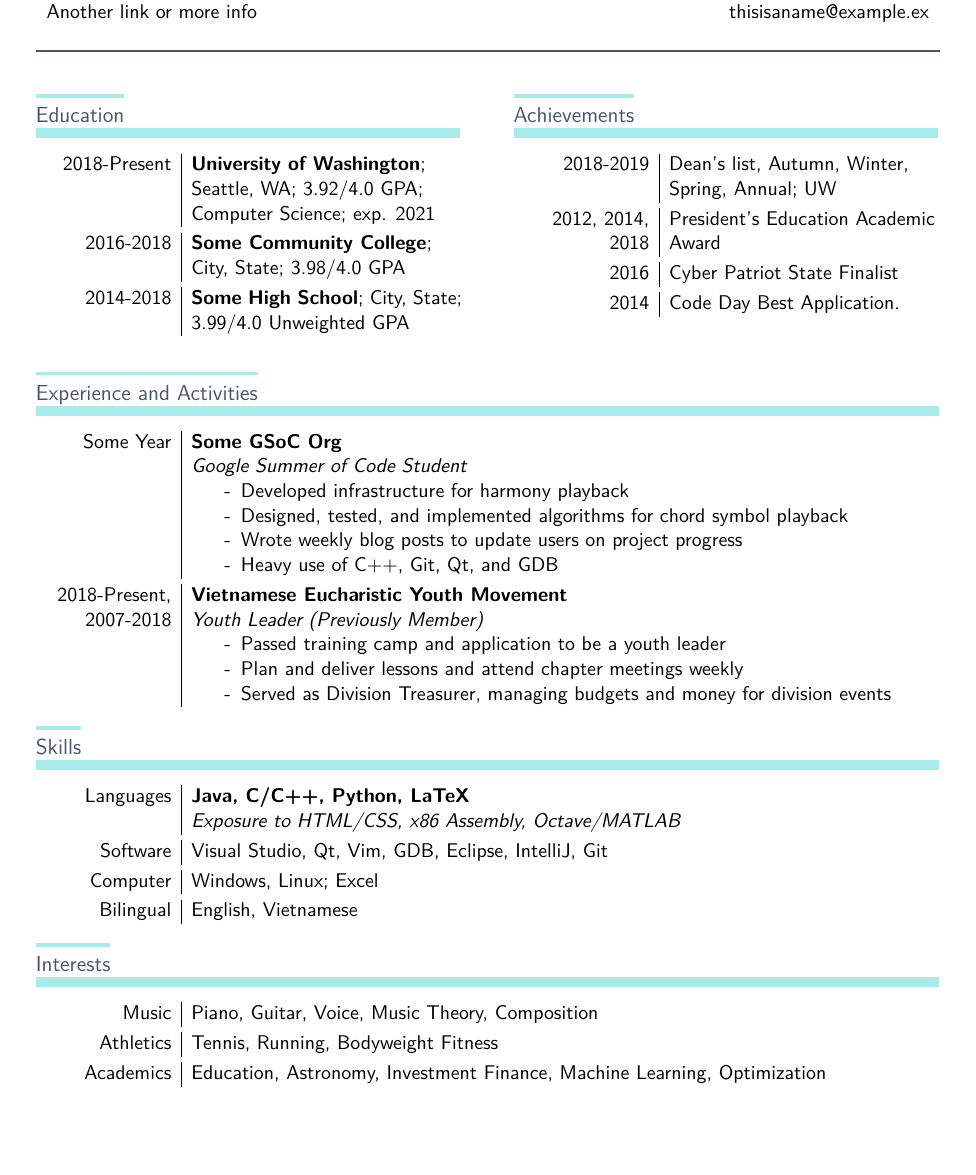
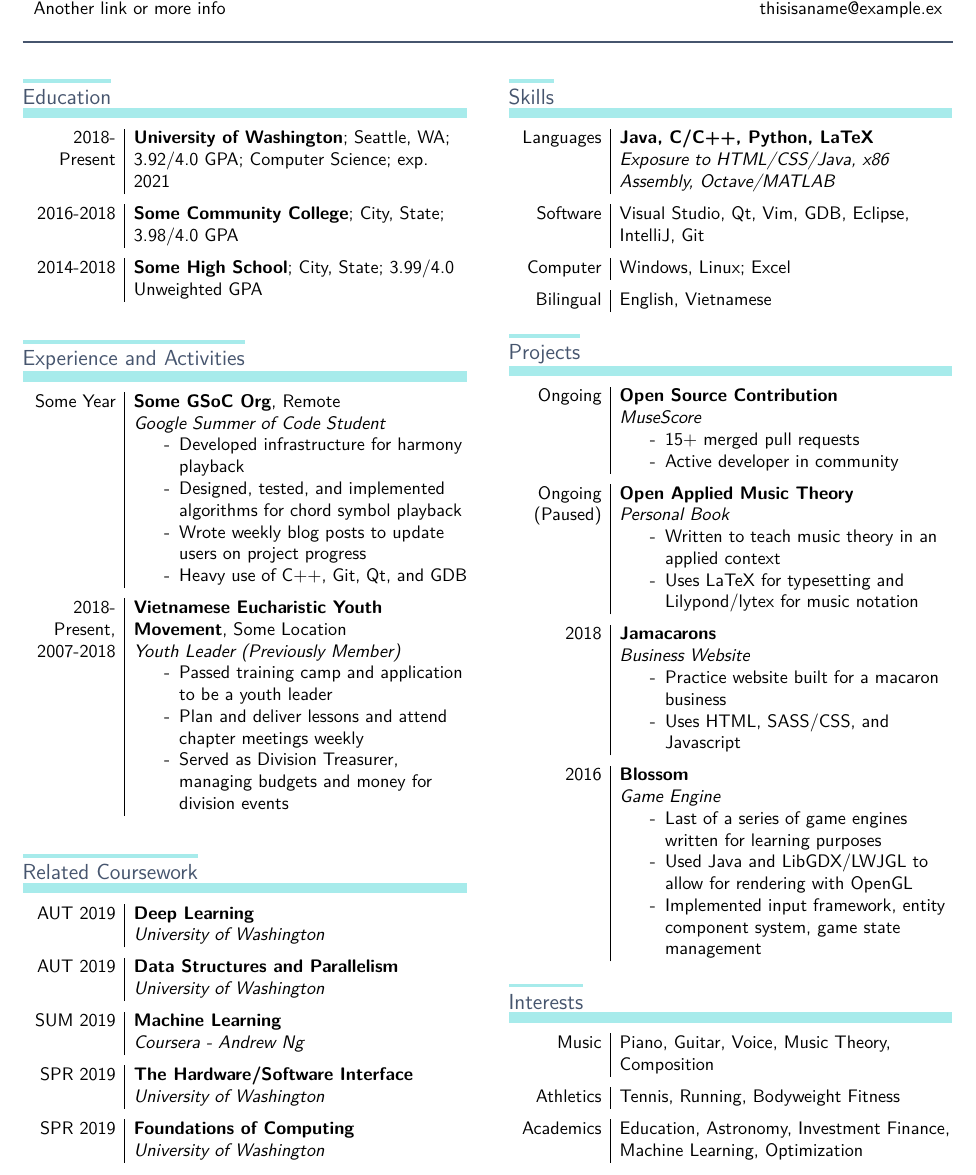
Before and after one commit to peterhieuvu/resume, a LaTeX CV (resume.tex, which reads resume.sty): part of the page, cut so that both start at the same text, the shorter picture padded with empty space. Compiled offline with pdfLaTeX.

Commit message:
add new coursework and projects section, relayout

```diff
--- a/resume.sty
+++ b/resume.sty
@@ -70,7 +70,7 @@
 
 %private information, first argument is input file for private LaTeX (exclude -private.tex),
 %second argument is alternate information that is shown if private is unset
-\newcommand{\private}[2]{\iftoggle{showPrivate}{\input{#1-private.tex}}{#2}}
+\newcommand{\private}[2]{\iftoggle{showPrivate}{\input{#1-private.tex}\unskip}{#2}}
 
 %defin
 \newcommand{\newInfoBlock}[2]{\expandafter\newcommand\csname #1InfoBlock\endcsname{#2}}
--- a/resume.tex
+++ b/resume.tex
@@ -1,6 +1,6 @@
-\documentclass[11pt]{article}
+\documentclass[10pt]{article}
 
-\usepackage[margin=.8in]{geometry}   %set margins to 1in
+\usepackage[margin=.7in]{geometry}   %set margins to 1in
 \usepackage[utf8]{inputenc}     %used to allow utf8 text (resumé)
 
 \usepackage[outline]{contour}   %!used to control the font weight
@@ -28,13 +28,13 @@
 \definecolor{ColorTitle}{gray}{0}
 \definecolor{ColorSectionText}{RGB}{70, 85, 110}
 \definecolor{ColorSectionLine}{RGB}{167, 235, 235}
-\setlength{\columnsep}{1cm} %column separation between adjacent sections
+\setlength{\columnsep}{8mm} %column separation between adjacent sections
 \renewcommand{\labelitemi}{-} %bullet point
 \renewcommand{\sectionSpacing}{0mm}
-\renewcommand{\sectionIndentRatio}{.15}
+\renewcommand{\sectionIndentRatio}{.1}
 \renewcommand{\primaryFont}{lmss}
 \renewcommand{\titleFont}{cmss}
-\renewcommand{\lineSpacing}{1mm}
+\renewcommand{\lineSpacing}{2mm}
 \togglefalse{showPrivate} %whether or not to show private information
 %----------------------------------------------
 
@@ -90,7 +90,7 @@
 
 \newInfoBlock{Experience}{
     \resumeSection{Experience and Activities}
-    \resumeEntry{\private{gsoc-year}{Some Year}}{\textbf{\private{gsoc-org}{Some GSoC Org}}\\
+    \resumeEntry{\private{gsoc-year}{Some Year}}{\textbf{\private{gsoc-org}{Some GSoC Org}}, Remote\\
         \textit{Google Summer of Code Student}
         \begin{itemize}
             \item Developed infrastructure for harmony playback
@@ -99,7 +99,7 @@
             \item Heavy use of C++, Git, Qt, and GDB
         \end{itemize}
     }
-    \resumeEntry{2018-Present,\\2007-2018}{\textbf{Vietnamese Eucharistic Youth Movement}\\
+    \resumeEntry{2018-Present,\\2007-2018}{\textbf{Vietnamese Eucharistic Youth Movement}, \private{tnttloc}{Some Location}\\
         \textit{Youth Leader (Previously Member)}
         \begin{itemize}
             \item Passed training camp and application to be a youth leader
@@ -111,7 +111,7 @@
 
 \newInfoBlock{Skills}{
     \resumeSection{Skills}
-    \resumeEntry{Languages}{\textbf{Java, C/C++, Python, LaTeX}\\\textit{Exposure to HTML/CSS, x86 Assembly, Octave/MATLAB}}
+    \resumeEntry{Languages}{\textbf{Java, C/C++, Python, LaTeX}\\\textit{Exposure to HTML/CSS/Java, x86 Assembly, Octave/MATLAB}}
     \resumeEntry{Software}{Visual Studio, Qt, Vim, GDB, Eclipse, IntelliJ, Git}
     \resumeEntry{Computer}{Windows, Linux; Excel}
     \resumeEntry{Bilingual}{English, Vietnamese}
@@ -122,7 +122,64 @@
     \resumeEntry{Music}{Piano, Guitar, Voice, Music Theory, Composition}
     \resumeEntry{Athletics}{Tennis, Running, Bodyweight Fitness}
     \resumeEntry{Academics}{Education, Astronomy, Investment Finance, Machine Learning, Optimization}
+}
 
+\newInfoBlock{Projects}{
+    \resumeSection{Projects}
+    \resumeEntry{Ongoing}{\textbf{Open Source Contribution}\\
+    \textit{MuseScore}
+    \begin{itemize}
+        \item 15+ merged pull requests
+        \item Active developer in community
+    \end{itemize}
+    }
+    \resumeEntry{Ongoing (Paused)}{\textbf{Open Applied Music Theory}\\
+    \textit{Personal Book}
+    \begin{itemize}
+        \item Written to teach music theory in an applied context
+        \item Uses LaTeX for typesetting and Lilypond/lytex for music notation
+    \end{itemize}
+    }
+
+    \resumeEntry{2018}{\textbf{Jamacarons}\\
+        \textit{Business Website}
+        \begin{itemize}
+            \item Practice website built for a macaron business
+            \item Uses HTML, SASS/CSS, and Javascript
+        \end{itemize}
+    }
+
+    \resumeEntry{2016}{\textbf{Blossom}\\
+        \textit{Game Engine}
+        \begin{itemize}
+            \item Last of a series of game engines written for learning purposes
+            \item Used Java and LibGDX/LWJGL to allow for rendering with OpenGL
+            \item Implemented input framework, entity component system, game state management
+        \end{itemize}}
+}
+
+\newInfoBlock{Coursework}{
+    \resumeSection{Related Coursework}
+    \resumeEntry{AUT 2019}{\textbf{Deep Learning}\\
+        \textit{University of Washington}
+        %Survey class of neural network implementation and applications
+    }
+    \resumeEntry{AUT 2019}{\textbf{Data Structures and Parallelism}\\
+        \textit{University of Washington}
+        %Covers abstract data types and structures, algorithms, asymptotic analysis, concurrency and synchronization, and parallelism.
+    }
+    \resumeEntry{SUM 2019}{\textbf{Machine Learning}\\
+        \textit{Coursera - Andrew Ng}
+        %Introduction to machine learning including supervised and unsupervised learning, as well as best practices in machine learning design.
+        }
+    \resumeEntry{SPR 2019}{\textbf{The Hardware/Software Interface}\\
+        \textit{University of Washington}
+        %Explore abstraction below modern high level languages, representation, memory management
+    }
+    \resumeEntry{SPR 2019}{\textbf{Foundations of Computing}\\
+        \textit{University of Washington}
+        %Fundamentals of logic, set theory, induction, finite state machines, and computability
+    }
 }
 %----------------------------------------------
 
@@ -133,19 +190,28 @@
     \makeResumeHeader
 
     {\color{ColorSectionText}\rule{\linewidth}{1pt}} %make line
+    \vspace{-5mm}
 
     %BUILD LAYOUT FROM INFORMATION
 
     \begin{multicols}{2}
         \infoBlock{Education}
+        \infoBlock{Experience}
+        \infoBlock{Coursework}
         \columnbreak
-        \infoBlock{Achievements}
+        \infoBlock{Skills}
+        \infoBlock{Projects}
+        \infoBlock{Interests}
     \end{multicols}
 
-    \infoBlock{Experience}
 
-    \infoBlock{Skills}
+    \begin{multicols}{2}
+        \columnbreak
+    \end{multicols}
 
-    \infoBlock{Interests}
+    %    \infoBlock{Achievements}
+    %\begin{multicols}{2}
+    %    \columnbreak
+    %\end{multicols}
 
 \end{document}
```
Also changed, not shown: 2 other files.
